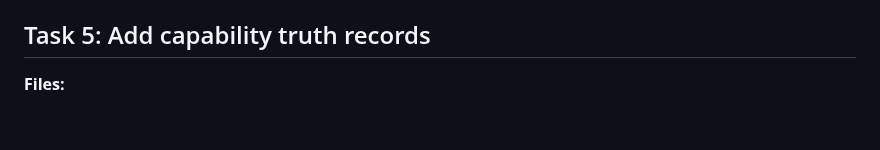
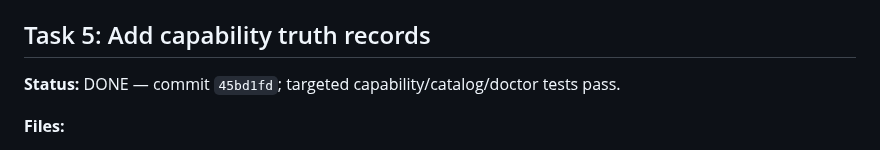
Before and after one commit to magichrist/Mayhem, a Markdown page: docs/v0.9.0/06-core-implementation-plan.md, the part around one of its changes. Drawn GitHub-style; blank space fills up the shorter version.

```diff
--- a/docs/v0.9.0/06-core-implementation-plan.md
+++ b/docs/v0.9.0/06-core-implementation-plan.md
@@ -122,6 +122,8 @@
 
 ## Task 5: Add capability truth records
 
+**Status:** DONE — commit `45bd1fd`; targeted capability/catalog/doctor tests pass.
+
 **Files:**
 - Create: `src/mayhem/domain/capability_status.py`
 - Modify: `src/mayhem/infra/catalog_report.py`
```
Also changed, not shown: other parts of docs/v0.9.0/06-core-implementation-plan.md (+7 -7 lines).
